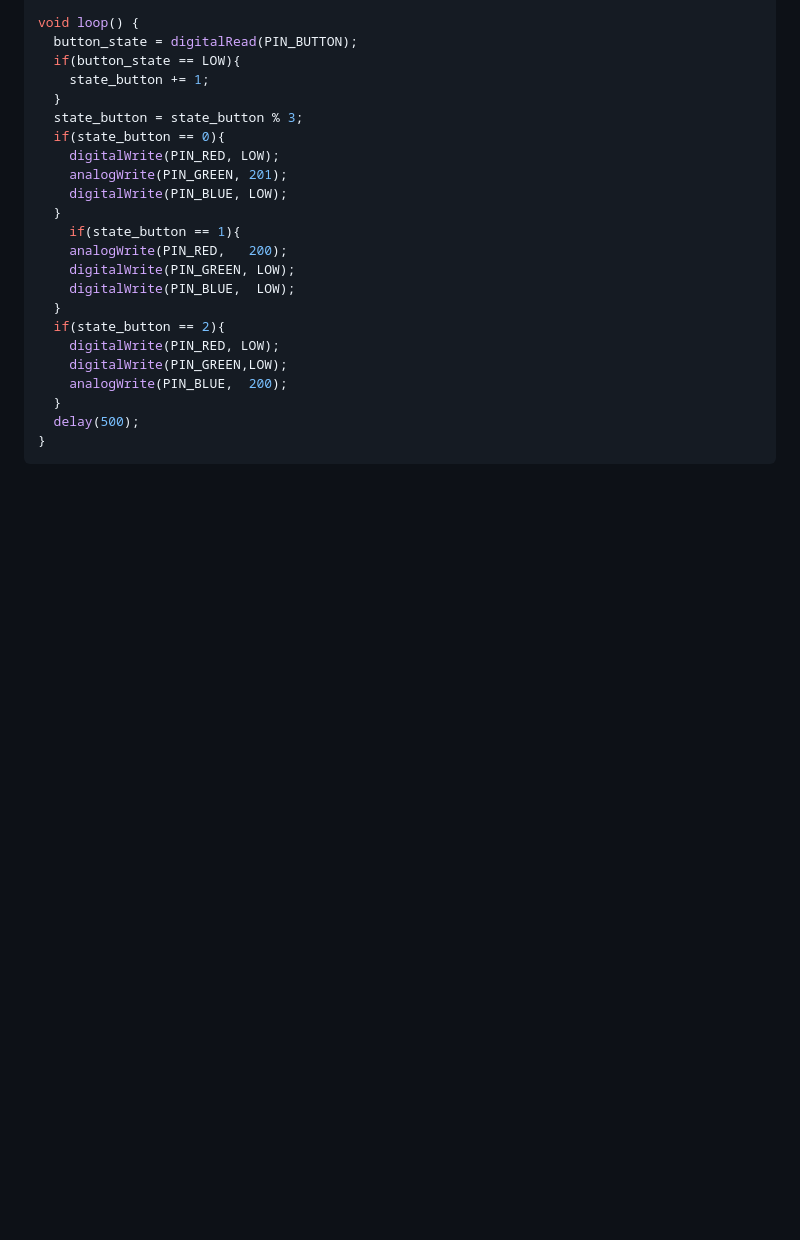
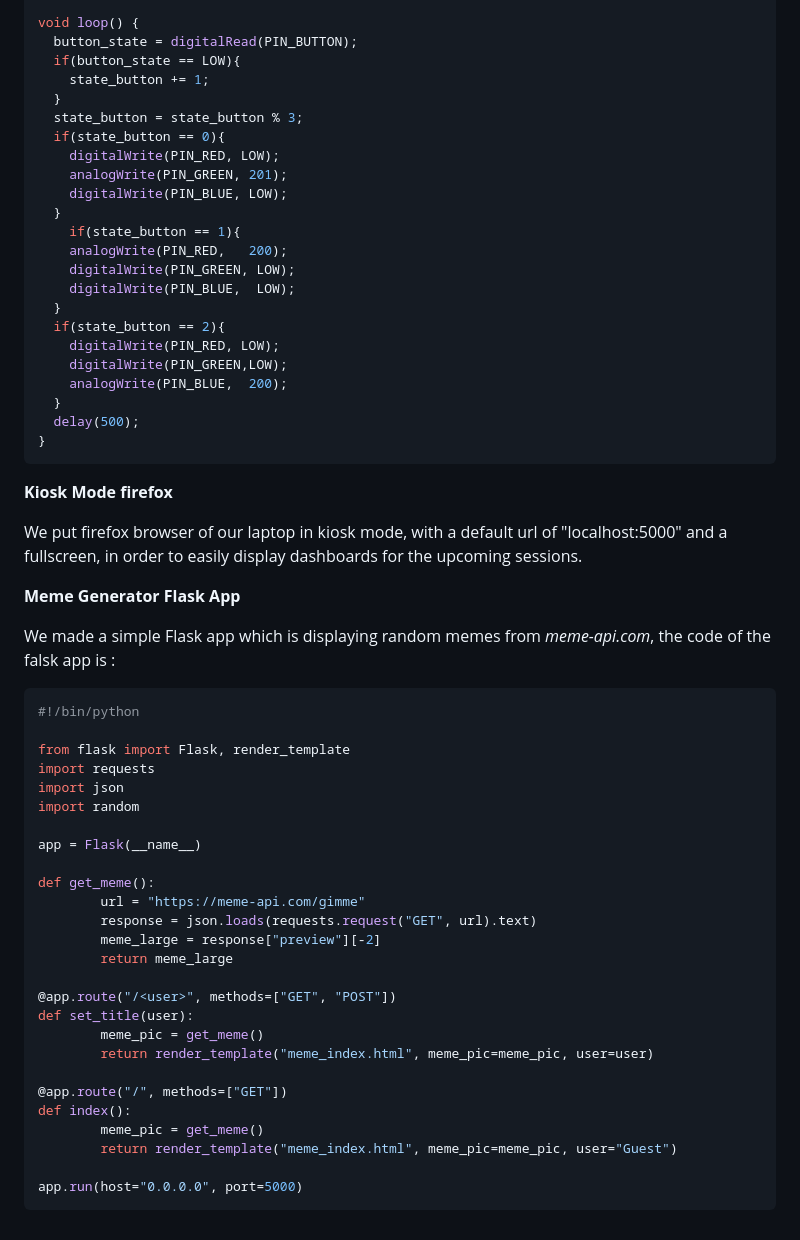
Before and after one commit to Couscouz/iot-tartu-2024, a Markdown page: portfolio.md, the part around the change. Rendered like a GitHub page; blank space fills up the shorter version.

Commit message:
final week 3 portfolio.md

````diff
--- a/portfolio.md
+++ b/portfolio.md
@@ -249,3 +249,40 @@ void loop() {
   delay(500);
 }
 ```
+
+**Kiosk Mode firefox**
+
+We put firefox browser of our laptop in kiosk mode, with a default url of "localhost:5000" and a fullscreen, in order to easily display dashboards for the upcoming sessions.
+
+**Meme Generator Flask App**
+
+We made a simple Flask app which is displaying random memes from *meme-api.com*, the code of the falsk app is :
+
+```py
+#!/bin/python
+
+from flask import Flask, render_template
+import requests
+import json
+import random
+
+app = Flask(__name__)
+
+def get_meme():
+        url = "https://meme-api.com/gimme"
+        response = json.loads(requests.request("GET", url).text)
+        meme_large = response["preview"][-2]
+        return meme_large
+
+@app.route("/<user>", methods=["GET", "POST"])
+def set_title(user):
+        meme_pic = get_meme()
+        return render_template("meme_index.html", meme_pic=meme_pic, user=user)
+
+@app.route("/", methods=["GET"])
+def index():
+        meme_pic = get_meme()
+        return render_template("meme_index.html", meme_pic=meme_pic, user="Guest")
+
+app.run(host="0.0.0.0", port=5000)
+```
````
